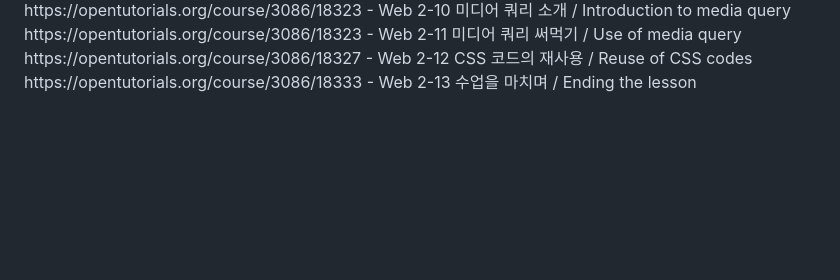
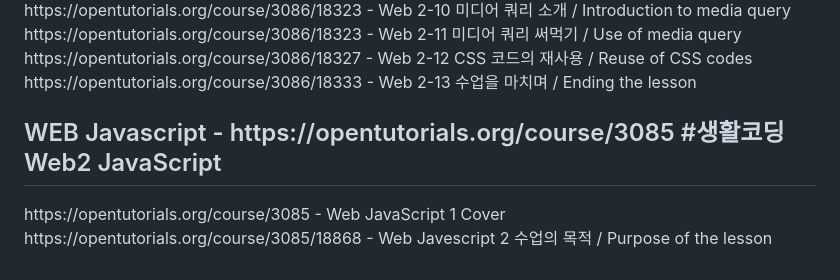
Before and after one commit to KoreanBeaver/HTML-study, a Markdown page: Readme.md, the part around the change. Rendered like a GitHub page; blank space fills up the shorter version.

```diff
--- a/Readme.md
+++ b/Readme.md
@@ -51,3 +51,11 @@
   https://opentutorials.org/course/3086/18327 - Web 2-12 CSS 코드의 재사용 / Reuse of CSS codes <br>
   https://opentutorials.org/course/3086/18333 - Web 2-13 수업을 마치며 / Ending the lesson <br>
 </p>
+<p>
+  <h2> WEB Javascript - https://opentutorials.org/course/3085 #생활코딩 Web2 JavaScript</h2>
+</p>
+<p>
+  https://opentutorials.org/course/3085 - Web JavaScript 1 Cover <br>
+  https://opentutorials.org/course/3085/18868 - Web Javescript 2 수업의 목적 / Purpose of the lesson <br>
+
+</p>
```
